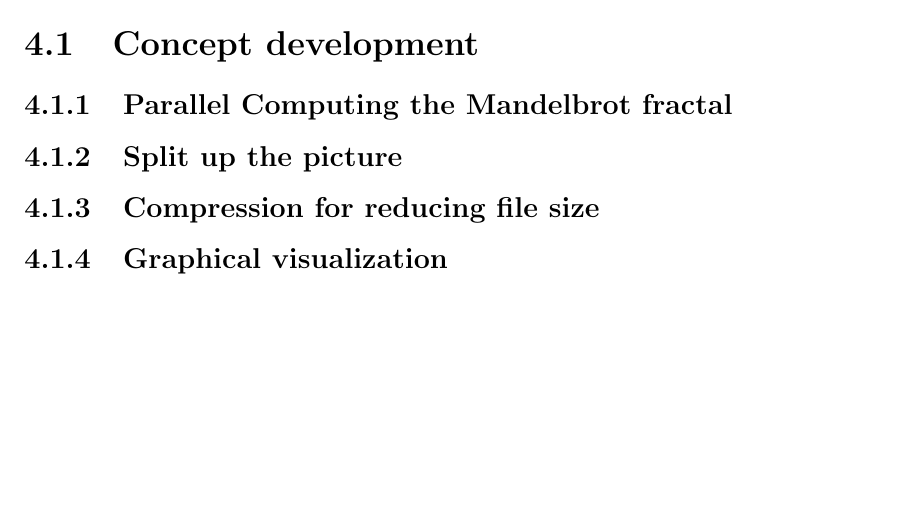
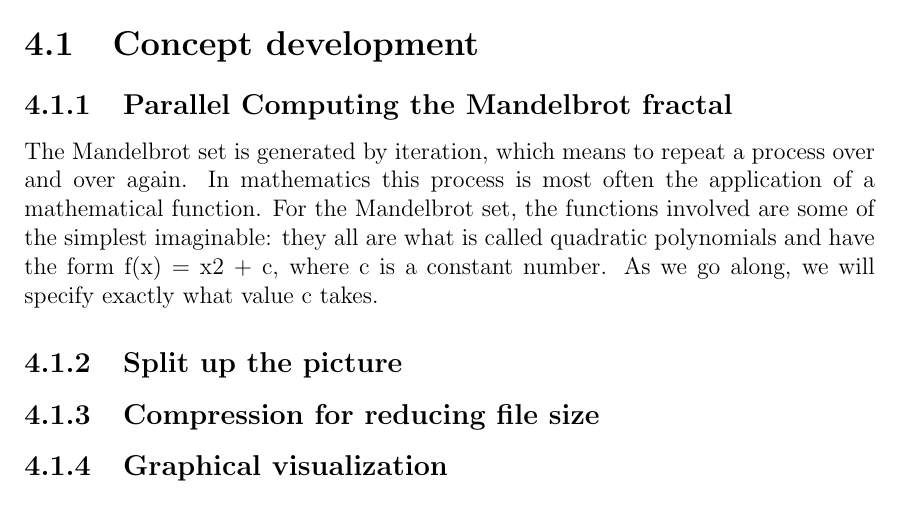
Before and after one commit to josephpal/esp32-ParallelProgramming, a LaTeX thesis (documentary/main.tex, which reads documentary/chapters/chapter04.tex): part of page 21 of 33, cut so that both start at the same text, the shorter picture padded with empty space. Compiled offline with pdfLaTeX.

Commit message:
Update chapter04.tex

```diff
--- a/documentary/chapters/chapter04.tex
+++ b/documentary/chapters/chapter04.tex
@@ -1,6 +1,9 @@
 \section{Concept development}
 
+
 \subsection{Parallel Computing the Mandelbrot fractal}
+The Mandelbrot set is generated by iteration, which means to repeat a process over and over again. In mathematics this process is most often the application of a mathematical function.
+For the Mandelbrot set, the functions involved are some of the simplest imaginable: they all are what is called quadratic polynomials and have the form f(x) = x2 + c, where c is a constant number. As we go along, we will specify exactly what value c takes.
 
 \subsection{Split up the picture}
 
```
